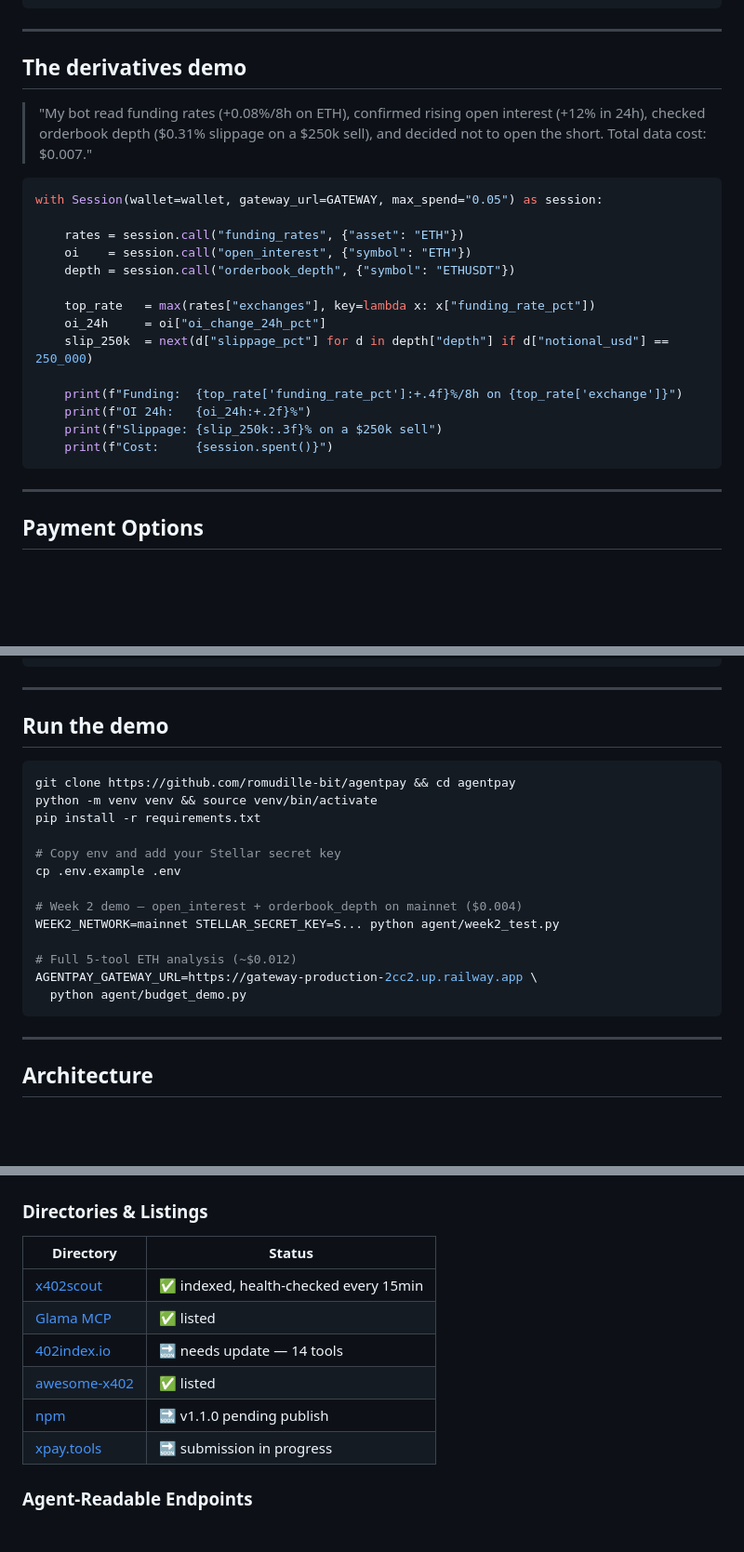
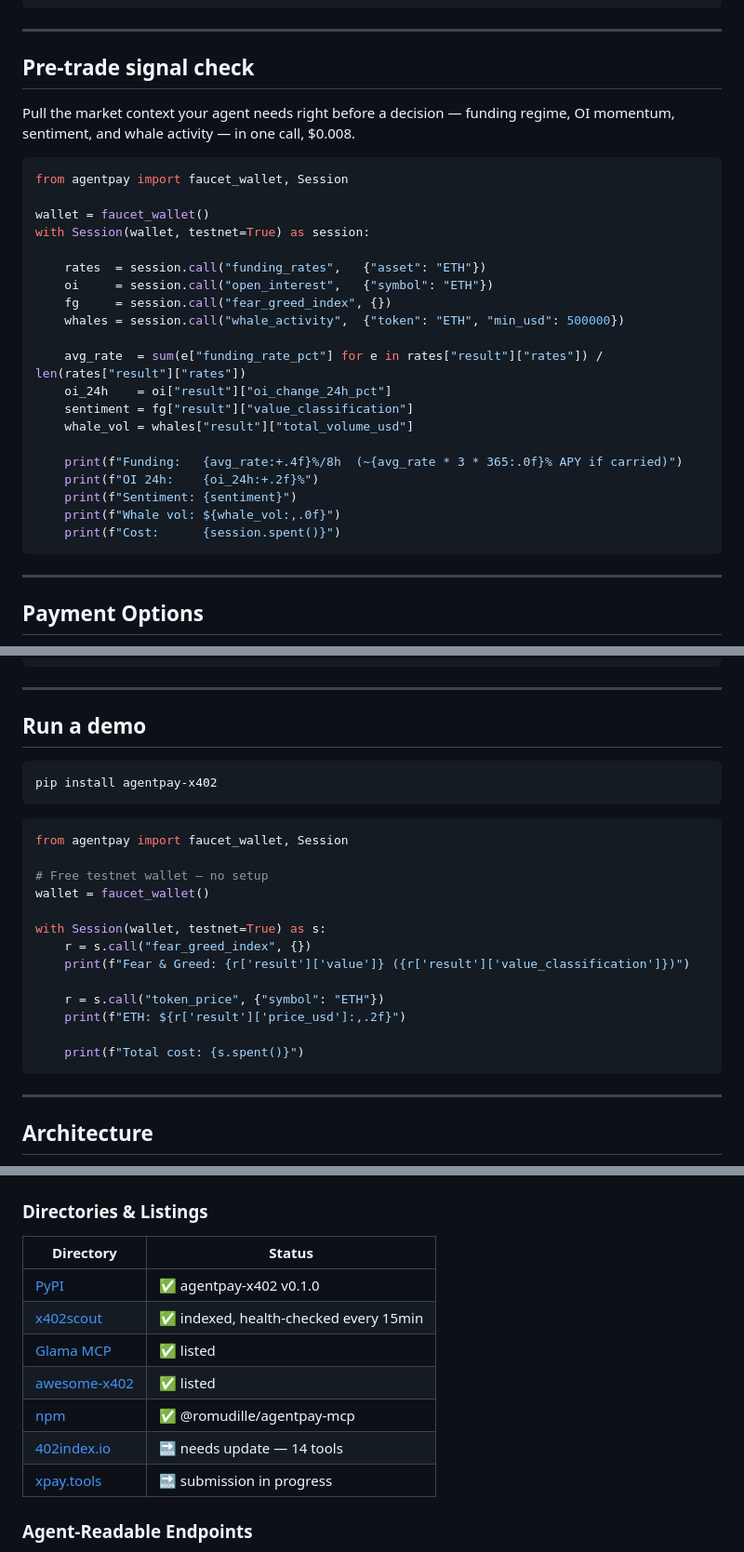
Before and after one commit to romudille-bit/agentpay, a Markdown page: README.md, 3 parts joined by grey strips. Shown at 93% size. Rendered like a GitHub page; blank space fills up the shorter version.

Commit message:
docs: fix response format, update demos, add PyPI to discovery

````diff
--- a/README.md
+++ b/README.md
@@ -153,25 +159,31 @@ for t in tools:
 
 ---
 
-## The derivatives demo
+## Pre-trade signal check
 
-> "My bot read funding rates (+0.08%/8h on ETH), confirmed rising open interest (+12% in 24h), checked orderbook depth ($0.31% slippage on a $250k sell), and decided not to open the short. Total data cost: $0.007."
+Pull the market context your agent needs right before a decision — funding regime, OI momentum, sentiment, and whale activity — in one call, $0.008.
 
 ```python
-with Session(wallet=wallet, gateway_url=GATEWAY, max_spend="0.05") as session:
+from agentpay import faucet_wallet, Session
 
-    rates = session.call("funding_rates", {"asset": "ETH"})
-    oi    = session.call("open_interest", {"symbol": "ETH"})
-    depth = session.call("orderbook_depth", {"symbol": "ETHUSDT"})
+wallet = faucet_wallet()
+with Session(wallet, testnet=True) as session:
 
-    top_rate   = max(rates["exchanges"], key=lambda x: x["funding_rate_pct"])
-    oi_24h     = oi["oi_change_24h_pct"]
-    slip_250k  = next(d["slippage_pct"] for d in depth["depth"] if d["notional_usd"] == 250_000)
+    rates  = session.call("funding_rates",   {"asset": "ETH"})
+    oi     = session.call("open_interest",   {"symbol": "ETH"})
+    fg     = session.call("fear_greed_index", {})
+    whales = session.call("whale_activity",  {"token": "ETH", "min_usd": 500000})
 
-    print(f"Funding:  {top_rate['funding_rate_pct']:+.4f}%/8h on {top_rate['exchange']}")
-    print(f"OI 24h:   {oi_24h:+.2f}%")
-    print(f"Slippage: {slip_250k:.3f}% on a $250k sell")
-    print(f"Cost:     {session.spent()}")
+    avg_rate  = sum(e["funding_rate_pct"] for e in rates["result"]["rates"]) / len(rates["result"]["rates"])
+    oi_24h    = oi["result"]["oi_change_24h_pct"]
+    sentiment = fg["result"]["value_classification"]
+    whale_vol = whales["result"]["total_volume_usd"]
+
+    print(f"Funding:   {avg_rate:+.4f}%/8h  (~{avg_rate * 3 * 365:.0f}% APY if carried)")
+    print(f"OI 24h:    {oi_24h:+.2f}%")
+    print(f"Sentiment: {sentiment}")
+    print(f"Whale vol: ${whale_vol:,.0f}")
+    print(f"Cost:      {session.spent()}")
 ```
 
 ---
@@ -294,22 +306,26 @@ summary = session.summary()
 
 ---
 
-## Run the demo
+## Run a demo
 
 ```bash
-git clone https://github.com/romudille-bit/agentpay && cd agentpay
-python -m venv venv && source venv/bin/activate
-pip install -r requirements.txt
+pip install agentpay-x402
+```
 
-# Copy env and add your Stellar secret key
-cp .env.example .env
+```python
+from agentpay import faucet_wallet, Session
 
-# Week 2 demo — open_interest + orderbook_depth on mainnet ($0.004)
-WEEK2_NETWORK=mainnet STELLAR_SECRET_KEY=S... python agent/week2_test.py
+# Free testnet wallet — no setup
+wallet = faucet_wallet()
 
-# Full 5-tool ETH analysis (~$0.012)
-AGENTPAY_GATEWAY_URL=https://gateway-production-2cc2.up.railway.app \
-  python agent/budget_demo.py
+with Session(wallet, testnet=True) as s:
+    r = s.call("fear_greed_index", {})
+    print(f"Fear & Greed: {r['result']['value']} ({r['result']['value_classification']})")
+
+    r = s.call("token_price", {"symbol": "ETH"})
+    print(f"ETH: ${r['result']['price_usd']:,.2f}")
+
+    print(f"Total cost: {s.spent()}")
 ```
 
 ---
@@ -351,11 +367,12 @@ gateway (FastAPI on Railway)
 
 | Directory | Status |
 |-----------|--------|
+| [PyPI](https://pypi.org/project/agentpay-x402/) | ✅ agentpay-x402 v0.1.0 |
 | [x402scout](https://x402scout.com) | ✅ indexed, health-checked every 15min |
 | [Glama MCP](https://glama.ai/mcp/servers/romudille-bit/agentpay) | ✅ listed |
+| [awesome-x402](https://github.com/xpaysh/awesome-x402) | ✅ listed |
+| [npm](https://www.npmjs.com/package/@romudille/agentpay-mcp) | ✅ @romudille/agentpay-mcp |
 | [402index.io](https://402index.io) | 🔜 needs update — 14 tools |
-| [awesome-x402](https://github.com/xpaysh/awesome-x402) | ✅ listed |
-| [npm](https://www.npmjs.com/package/@romudille/agentpay-mcp) | 🔜 v1.1.0 pending publish |
 | [xpay.tools](https://xpay.tools) | 🔜 submission in progress |
 
 ### Agent-Readable Endpoints
````
Also changed, not shown: other parts of README.md (+20 -14 lines).
